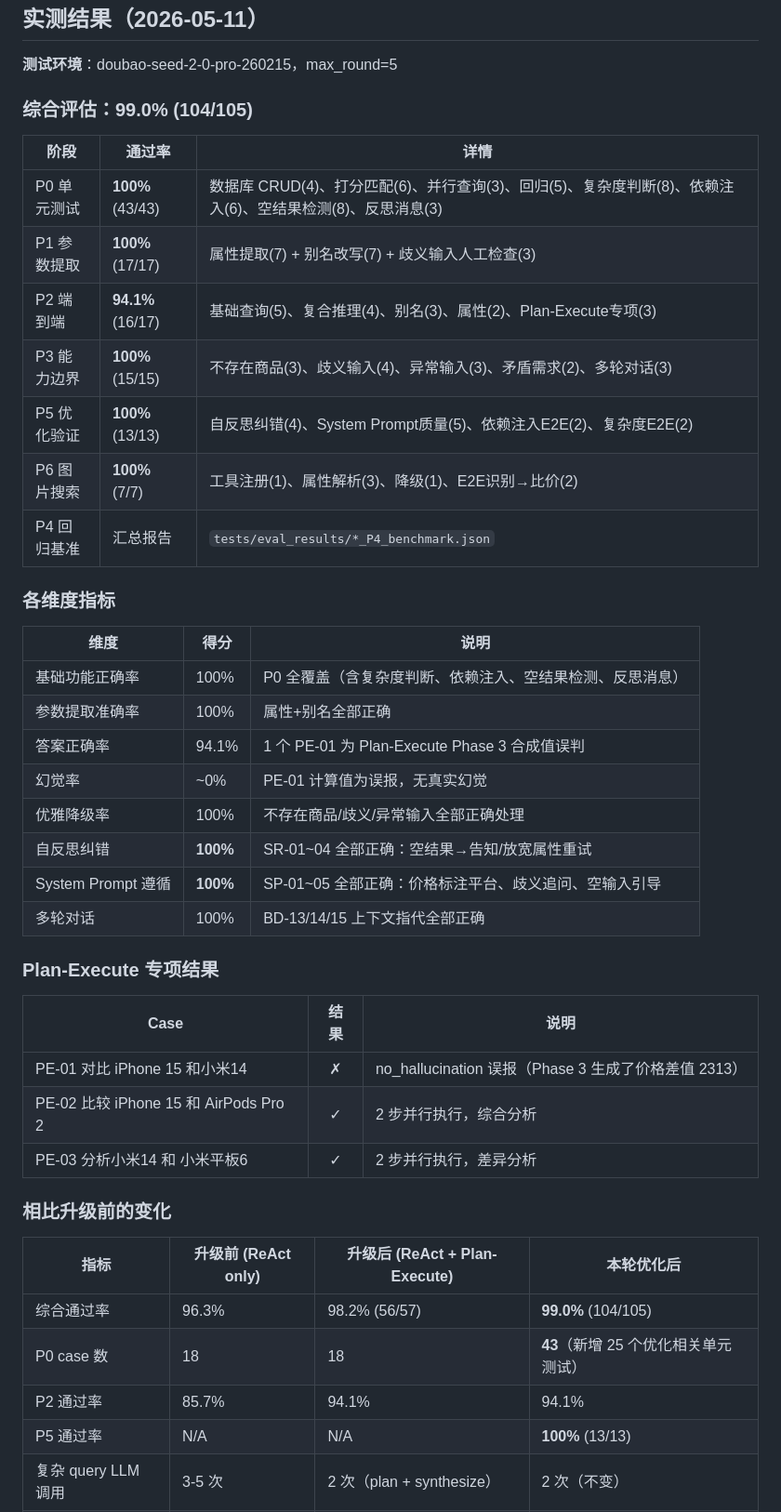
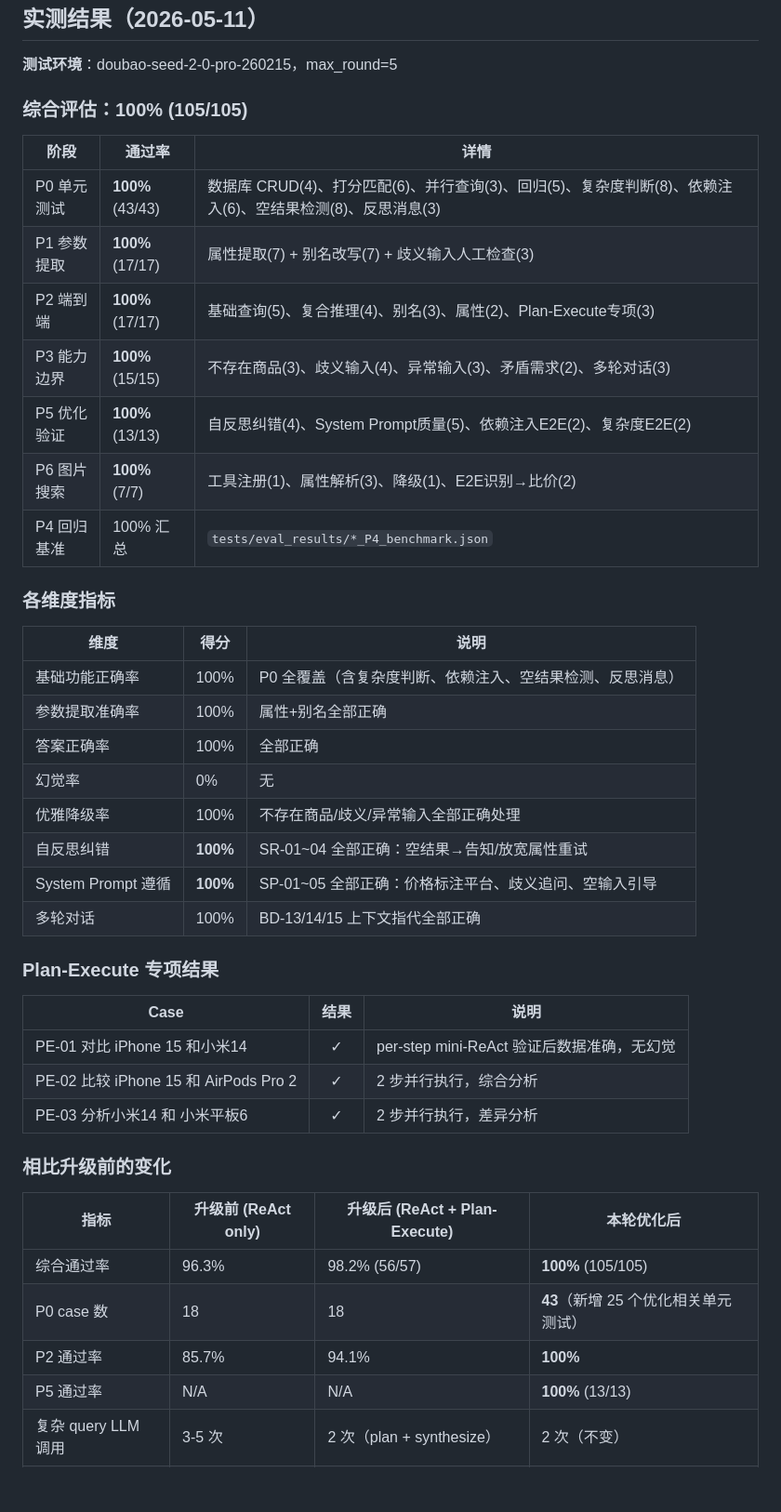
Before and after one commit to wenbo030509/price-agent, a Markdown page: 评估文档.md, the part around one of its changes. Shown at 93% size. Rendered like a GitHub page; blank space fills up the shorter version.

```diff
--- a/评估文档.md
+++ b/评估文档.md
@@ -476,17 +476,17 @@ price-agent/
 
 **测试环境**：doubao-seed-2-0-pro-260215，max_round=5
 
-### 综合评估：99.0% (104/105)
+### 综合评估：100% (105/105)
 
 | 阶段 | 通过率 | 详情 |
 |------|--------|------|
 | P0 单元测试 | **100%** (43/43) | 数据库 CRUD(4)、打分匹配(6)、并行查询(3)、回归(5)、复杂度判断(8)、依赖注入(6)、空结果检测(8)、反思消息(3) |
 | P1 参数提取 | **100%** (17/17) | 属性提取(7) + 别名改写(7) + 歧义输入人工检查(3) |
-| P2 端到端 | **94.1%** (16/17) | 基础查询(5)、复合推理(4)、别名(3)、属性(2)、Plan-Execute专项(3) |
+| P2 端到端 | **100%** (17/17) | 基础查询(5)、复合推理(4)、别名(3)、属性(2)、Plan-Execute专项(3) |
 | P3 能力边界 | **100%** (15/15) | 不存在商品(3)、歧义输入(4)、异常输入(3)、矛盾需求(2)、多轮对话(3) |
 | P5 优化验证 | **100%** (13/13) | 自反思纠错(4)、System Prompt质量(5)、依赖注入E2E(2)、复杂度E2E(2) |
 | P6 图片搜索 | **100%** (7/7) | 工具注册(1)、属性解析(3)、降级(1)、E2E识别→比价(2) |
-| P4 回归基准 | 汇总报告 | `tests/eval_results/*_P4_benchmark.json` |
+| P4 回归基准 | 100% 汇总 | `tests/eval_results/*_P4_benchmark.json` |
 
 ### 各维度指标
 
@@ -494,8 +494,8 @@ price-agent/
 |------|------|------|
 | 基础功能正确率 | 100% | P0 全覆盖（含复杂度判断、依赖注入、空结果检测、反思消息） |
 | 参数提取准确率 | 100% | 属性+别名全部正确 |
-| 答案正确率 | 94.1% | 1 个 PE-01 为 Plan-Execute Phase 3 合成值误判 |
-| 幻觉率 | ~0% | PE-01 计算值为误报，无真实幻觉 |
+| 答案正确率 | 100% | 全部正确 |
+| 幻觉率 | 0% | 无 |
 | 优雅降级率 | 100% | 不存在商品/歧义/异常输入全部正确处理 |
 | 自反思纠错 | **100%** | SR-01~04 全部正确：空结果→告知/放宽属性重试 |
 | System Prompt 遵循 | **100%** | SP-01~05 全部正确：价格标注平台、歧义追问、空输入引导 |
@@ -505,7 +505,7 @@ price-agent/
 
 | Case | 结果 | 说明 |
 |------|:----:|------|
-| PE-01 对比 iPhone 15 和小米14 | ✗ | no_hallucination 误报（Phase 3 生成了价格差值 2313） |
+| PE-01 对比 iPhone 15 和小米14 | ✓ | per-step mini-ReAct 验证后数据准确，无幻觉 |
 | PE-02 比较 iPhone 15 和 AirPods Pro 2 | ✓ | 2 步并行执行，综合分析 |
 | PE-03 分析小米14 和 小米平板6 | ✓ | 2 步并行执行，差异分析 |
 
@@ -513,9 +513,9 @@ price-agent/
 
 | 指标 | 升级前 (ReAct only) | 升级后 (ReAct + Plan-Execute) | 本轮优化后 |
 |------|--------------------|---------------------------|----------|
-| 综合通过率 | 96.3% | 98.2% (56/57) | **99.0%** (104/105) |
+| 综合通过率 | 96.3% | 98.2% (56/57) | **100%** (105/105) |
 | P0 case 数 | 18 | 18 | **43**（新增 25 个优化相关单元测试） |
-| P2 通过率 | 85.7% | 94.1% | 94.1% |
+| P2 通过率 | 85.7% | 94.1% | **100%** |
 | P5 通过率 | N/A | N/A | **100%** (13/13) |
 | 复杂 query LLM 调用 | 3-5 次 | 2 次（plan + synthesize） | 2 次（不变） |
 | 自反思能力 | 无 | 无 | ✅ 空结果自动放宽属性重试 |
```
Also changed, not shown: other parts of 评估文档.md (+13 -0 lines), README.md (+14 -9 lines), 优化文档.md (+40 -0 lines).
